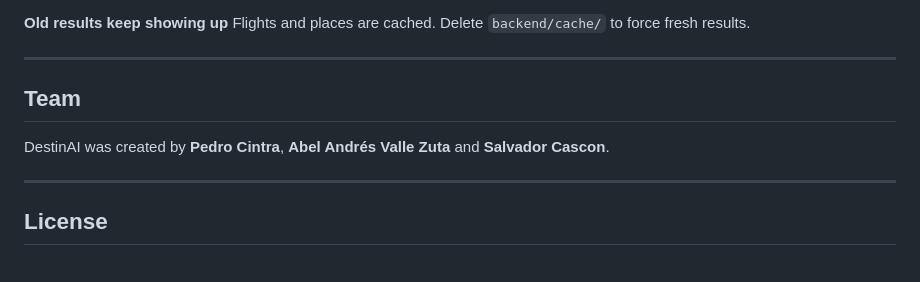
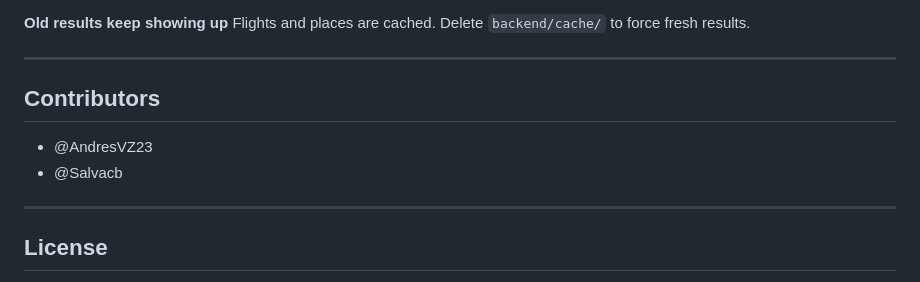
Before and after one commit to Cintraa/destinai, a Markdown page: README.md, the part around the change. GitHub-like rendering.

Commit message:
Add contributors to README
Co-authored-by: AndresVZ23 <AndresVZ23@users.noreply.github.com>
Co-authored-by: Salvacb <Salvacb@users.noreply.github.com>

```diff
--- a/README.md
+++ b/README.md
@@ -341,9 +341,9 @@ Flights and places are cached. Delete `backend/cache/` to force fresh results.
 
 ---
 
-## Team
-
-DestinAI was created by **Pedro Cintra**, **Abel Andrés Valle Zuta** and **Salvador Cascon**.
+## Contributors
+* @AndresVZ23
+* @Salvacb
 
 ---
 
```
